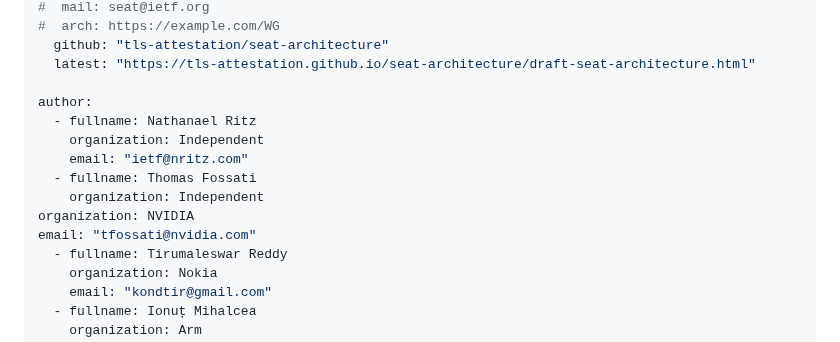
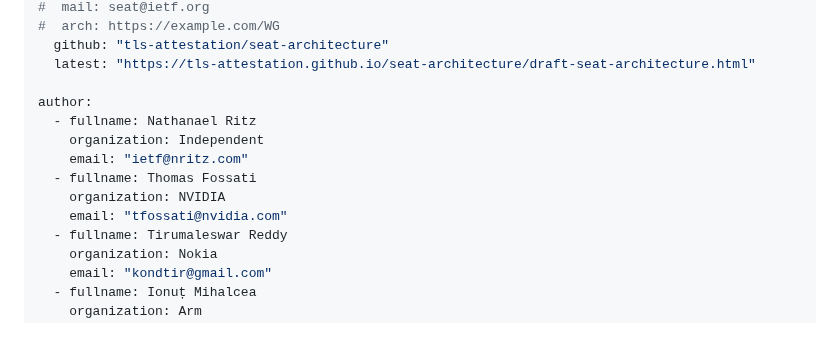
Before and after one commit to tls-attestation/seat-architecture, a Markdown page: draft-many-seat-architecture.md, the part around the change. GitHub-like rendering.

Commit message:
formatting

```diff
--- a/draft-many-seat-architecture.md
+++ b/draft-many-seat-architecture.md
@@ -29,9 +29,8 @@ author:
     organization: Independent
     email: "ietf@nritz.com"
   - fullname: Thomas Fossati
-    organization: Independent
-organization: NVIDIA
-email: "tfossati@nvidia.com"
+    organization: NVIDIA
+    email: "tfossati@nvidia.com"
   - fullname: Tirumaleswar Reddy
     organization: Nokia
     email: "kondtir@gmail.com"
```
